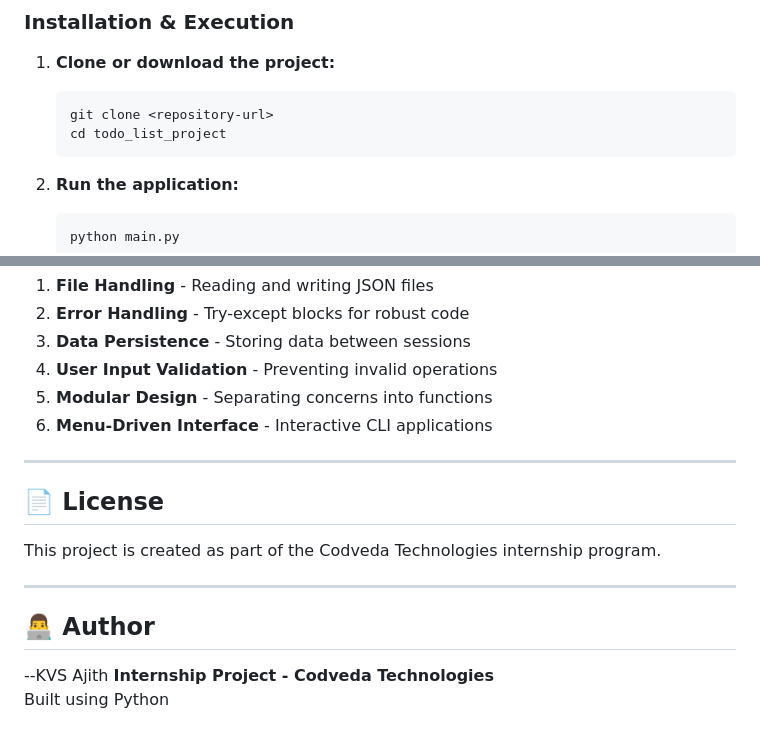
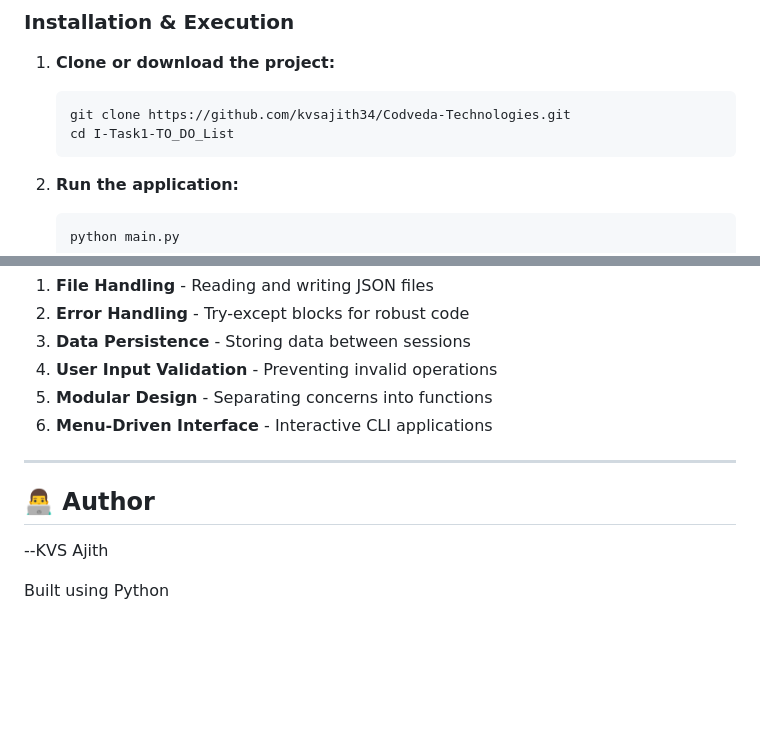
Before and after one commit to kvsajith34/Codveda-Technologies, a Markdown page: I-Task1-TO_DO_List/README.md, 2 parts joined by grey strips. GitHub-like rendering; blank space fills up the shorter version.

````diff
--- a/I-Task1-TO_DO_List/README.md
+++ b/I-Task1-TO_DO_List/README.md
@@ -49,8 +49,8 @@ todo_list_project/
 
 1. **Clone or download the project:**
    ```bash
-   git clone <repository-url>
-   cd todo_list_project
+   git clone https://github.com/kvsajith34/Codveda-Technologies.git
+   cd I-Task1-TO_DO_List
    ```
 
 2. **Run the application:**
@@ -175,14 +175,8 @@ This project demonstrates:
 
 ---
 
-## 📄 License
-
-This project is created as part of the Codveda Technologies internship program.
-
----
-
 ## 👨‍💻 Author
 
 --KVS Ajith
-**Internship Project - Codveda Technologies**
+
 Built using Python
````
